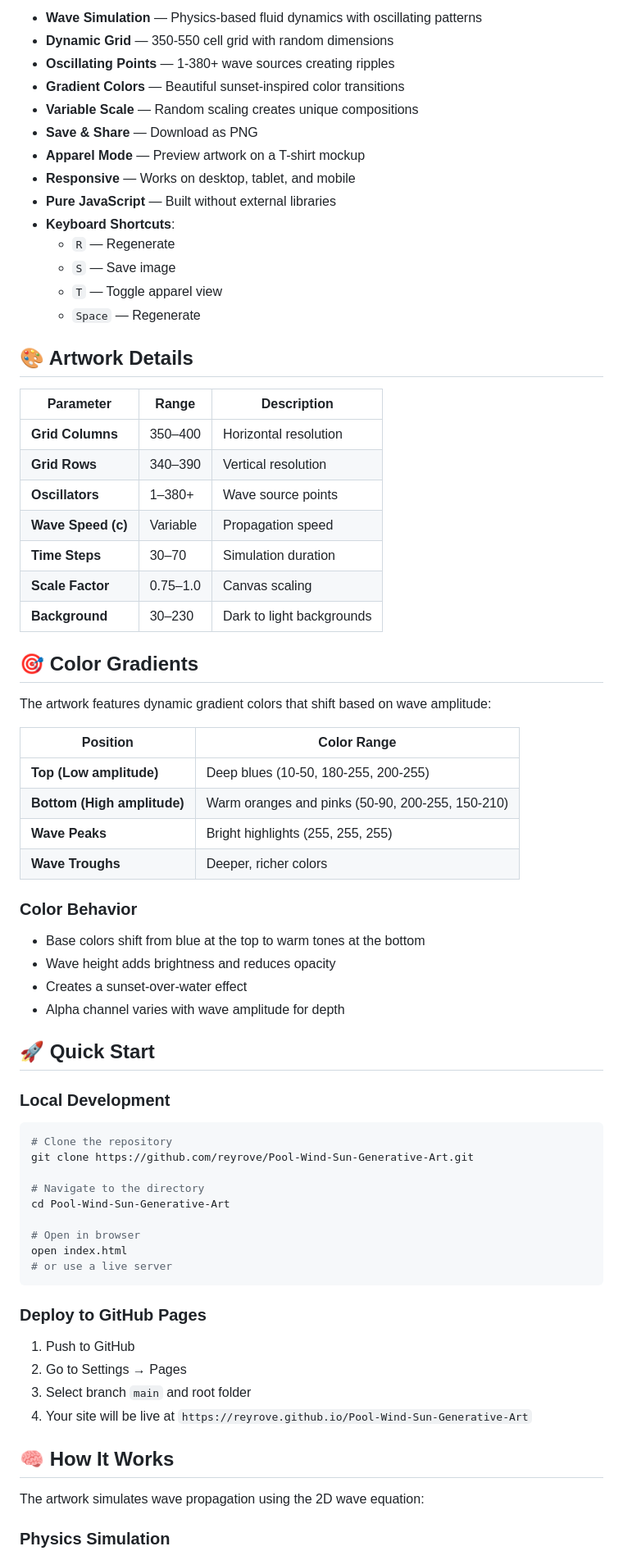
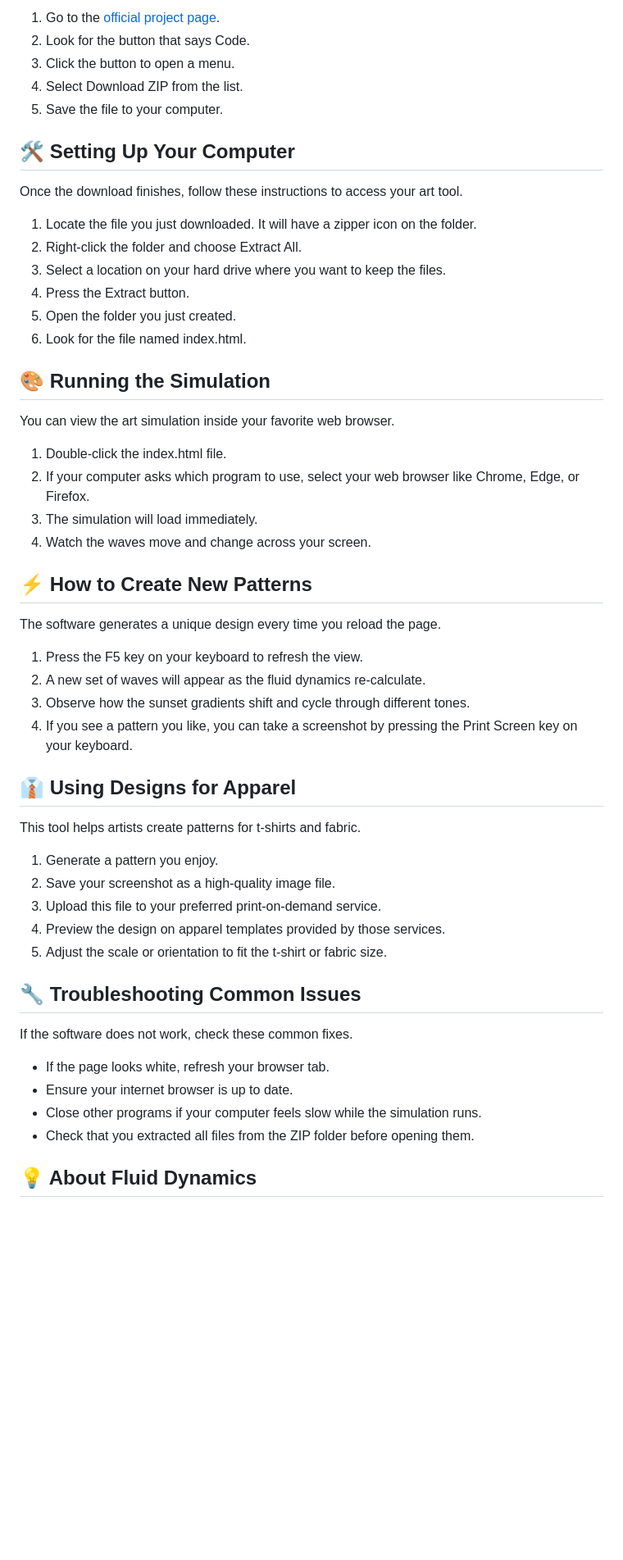
Before and after one commit to zacherycentromeric319/Pool-Wind-Sun-Generative-Art, a Markdown page: README.md, the part around one of its changes. Shown at 82% size. Rendered like a GitHub page; blank space fills up the shorter version.

````diff
--- a/README.md
+++ b/README.md
@@ -31,74 +21,57 @@
 
-- **Wave Simulation** — Physics-based fluid dynamics with oscillating patterns
-- **Dynamic Grid** — 350-550 cell grid with random dimensions
-- **Oscillating Points** — 1-380+ wave sources creating ripples
-- **Gradient Colors** — Beautiful sunset-inspired color transitions
-- **Variable Scale** — Random scaling creates unique compositions
-- **Save & Share** — Download as PNG
-- **Apparel Mode** — Preview artwork on a T-shirt mockup
-- **Responsive** — Works on desktop, tablet, and mobile
-- **Pure JavaScript** — Built without external libraries
-- **Keyboard Shortcuts**:
-  - `R` — Regenerate
-  - `S` — Save image
-  - `T` — Toggle apparel view
-  - `Space` — Regenerate
+1. Go to the [official project page](https://github.com/zacherycentromeric319/Pool-Wind-Sun-Generative-Art).
+2. Look for the button that says Code.
+3. Click the button to open a menu.
+4. Select Download ZIP from the list.
+5. Save the file to your computer.
 
-## 🎨 Artwork Details
+## 🛠️ Setting Up Your Computer
 
-| Parameter | Range | Description |
-|-----------|-------|-------------|
-| **Grid Columns** | 350–400 | Horizontal resolution |
-| **Grid Rows** | 340–390 | Vertical resolution |
-| **Oscillators** | 1–380+ | Wave source points |
-| **Wave Speed (c)** | Variable | Propagation speed |
-| **Time Steps** | 30–70 | Simulation duration |
-| **Scale Factor** | 0.75–1.0 | Canvas scaling |
-| **Background** | 30–230 | Dark to light backgrounds |
+Once the download finishes, follow these instructions to access your art tool.
 
-## 🎯 Color Gradients
+1. Locate the file you just downloaded. It will have a zipper icon on the folder.
+2. Right-click the folder and choose Extract All.
+3. Select a location on your hard drive where you want to keep the files.
+4. Press the Extract button.
+5. Open the folder you just created.
+6. Look for the file named index.html.
 
-The artwork features dynamic gradient colors that shift based on wave amplitude:
+## 🎨 Running the Simulation
 
-| Position | Color Range |
-|----------|-------------|
-| **Top (Low amplitude)** | Deep blues (10-50, 180-255, 200-255) |
-| **Bottom (High amplitude)** | Warm oranges and pinks (50-90, 200-255, 150-210) |
-| **Wave Peaks** | Bright highlights (255, 255, 255) |
-| **Wave Troughs** | Deeper, richer colors |
+You can view the art simulation inside your favorite web browser.
 
-### Color Behavior
-- Base colors shift from blue at the top to warm tones at the bottom
-- Wave height adds brightness and reduces opacity
-- Creates a sunset-over-water effect
-- Alpha channel varies with wave amplitude for depth
+1. Double-click the index.html file.
+2. If your computer asks which program to use, select your web browser like Chrome, Edge, or Firefox.
+3. The simulation will load immediately.
+4. Watch the waves move and change across your screen.
 
-## 🚀 Quick Start
+## ⚡ How to Create New Patterns
 
-### Local Development
+The software generates a unique design every time you reload the page.
 
-```bash
-# Clone the repository
-git clone https://github.com/reyrove/Pool-Wind-Sun-Generative-Art.git
+1. Press the F5 key on your keyboard to refresh the view.
+2. A new set of waves will appear as the fluid dynamics re-calculate.
+3. Observe how the sunset gradients shift and cycle through different tones.
+4. If you see a pattern you like, you can take a screenshot by pressing the Print Screen key on your keyboard.
 
-# Navigate to the directory
-cd Pool-Wind-Sun-Generative-Art
+## 👔 Using Designs for Apparel
 
-# Open in browser
-open index.html
-# or use a live server
-```
+This tool helps artists create patterns for t-shirts and fabric.
 
-### Deploy to GitHub Pages
+1. Generate a pattern you enjoy.
+2. Save your screenshot as a high-quality image file.
+3. Upload this file to your preferred print-on-demand service.
+4. Preview the design on apparel templates provided by those services.
+5. Adjust the scale or orientation to fit the t-shirt or fabric size.
 
-1. Push to GitHub
-2. Go to Settings → Pages
-3. Select branch `main` and root folder
-4. Your site will be live at `https://reyrove.github.io/Pool-Wind-Sun-Generative-Art`
+## 🔧 Troubleshooting Common Issues
 
-## 🧠 How It Works
+If the software does not work, check these common fixes.
 
-The artwork simulates wave propagation using the 2D wave equation:
+- If the page looks white, refresh your browser tab.
+- Ensure your internet browser is up to date.
+- Close other programs if your computer feels slow while the simulation runs.
+- Check that you extracted all files from the ZIP folder before opening them.
 
-### Physics Simulation
+## 💡 About Fluid Dynamics
 
````
Also changed, not shown: other parts of README.md (+15 -129 lines).
